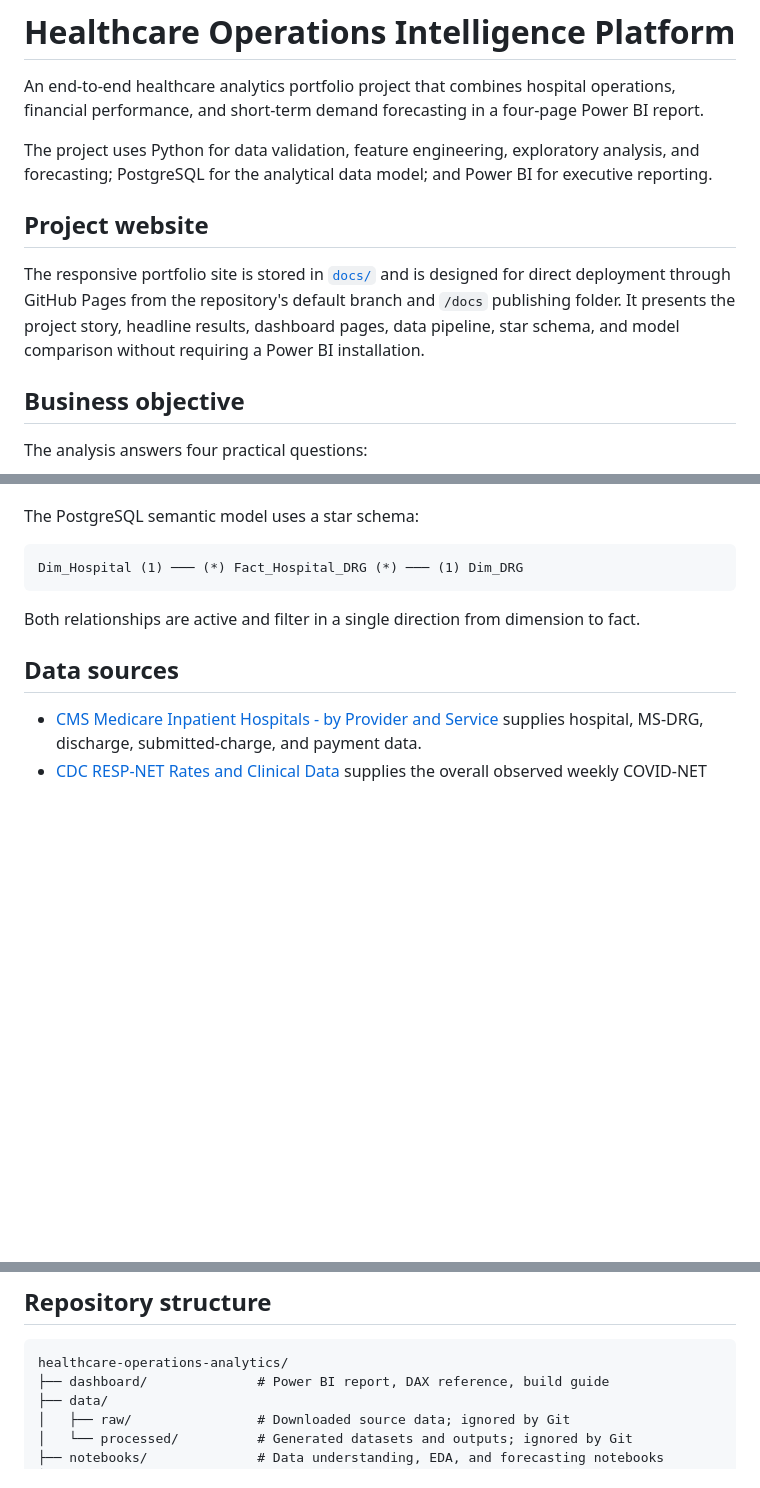
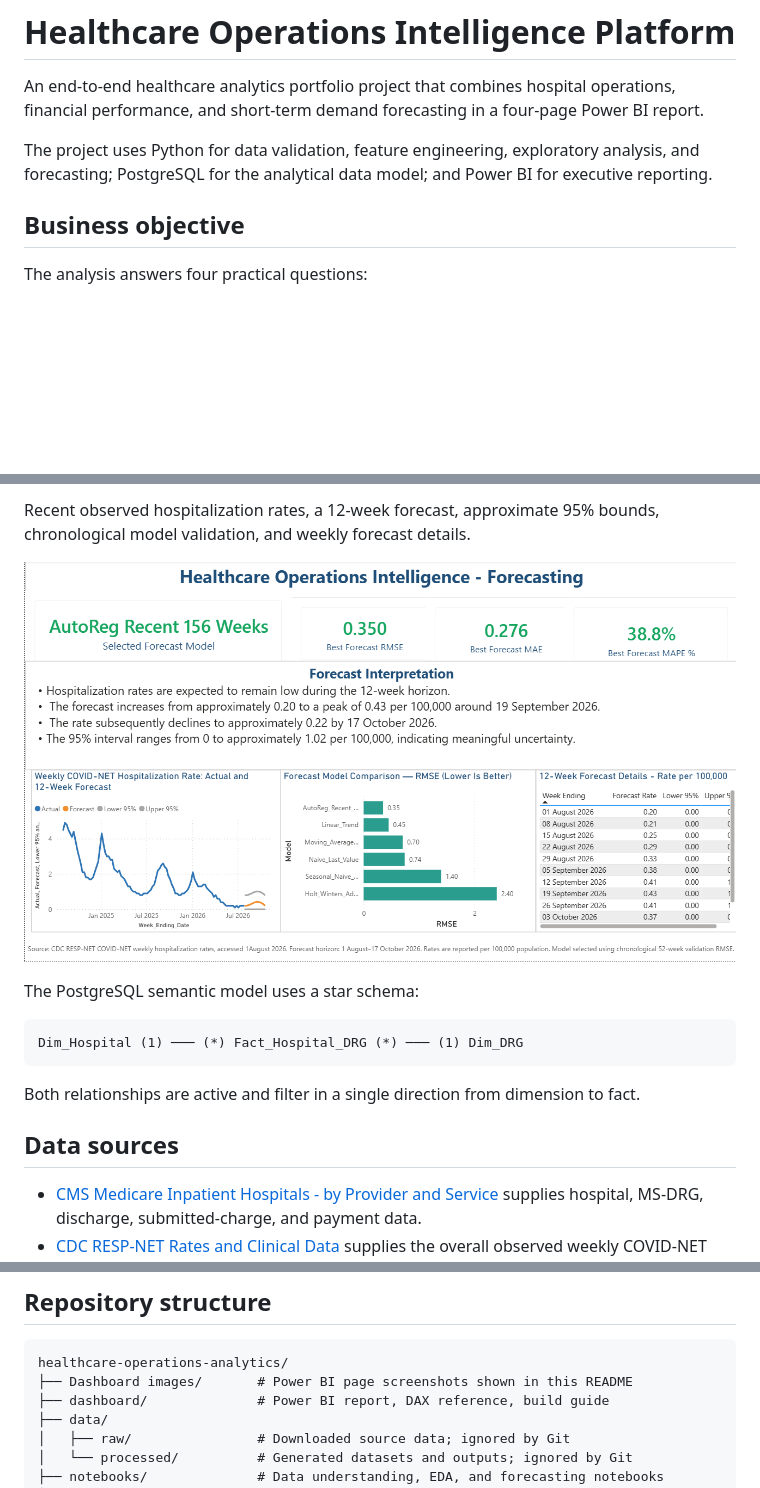
Before and after one commit to Venkateshtammina/healthcare-operations-intelligence, a Markdown page: README.md, 3 parts joined by grey strips. GitHub-like rendering; pictures changed too: Dashboard images/forecasting.png (added); blank space fills up the shorter version.

Commit message:
Add Power BI dashboard previews to README

````diff
--- a/README.md
+++ b/README.md
@@ -7,14 +7,6 @@ four-page Power BI report.
 The project uses Python for data validation, feature engineering, exploratory
 analysis, and forecasting; PostgreSQL for the analytical data model; and Power
 BI for executive reporting.
-
-## Project website
-
-The responsive portfolio site is stored in [`docs/`](docs/) and is designed for
-direct deployment through GitHub Pages from the repository's default branch and
-`/docs` publishing folder. It presents the project story, headline results, dashboard
-pages, data pipeline, star schema, and model comparison without requiring a
-Power BI installation.
 
 ## Business objective
 
@@ -103,3 +124,10 @@ It contains four pages:
+Recent observed hospitalization rates, a 12-week forecast, approximate 95%
+bounds, chronological model validation, and weekly forecast details.
+
+<p align="center">
+  <img src="Dashboard%20images/forecasting.png" alt="Healthcare Operations Intelligence Forecasting Power BI dashboard" width="100%">
+</p>
+
 The PostgreSQL semantic model uses a star schema:
 
 ```text
@@ -144,6 +172,7 @@ creates eight approved features:
 
 ```text
 healthcare-operations-analytics/
+├── Dashboard images/       # Power BI page screenshots shown in this README
 ├── dashboard/              # Power BI report, DAX reference, build guide
 ├── data/
 │   ├── raw/                # Downloaded source data; ignored by Git
````
Also changed, not shown: other parts of README.md (+29 -0 lines), Dashboard images/executive-overview.png (added), Dashboard images/financial-performance.png (added), Dashboard images/operational-performance.png (added), 5 other files.
